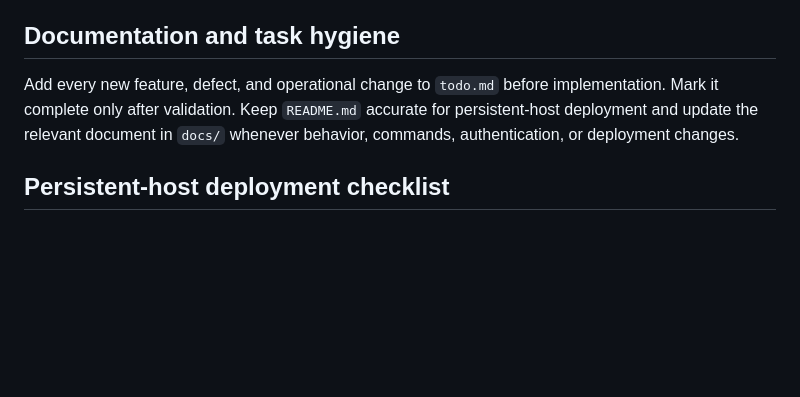
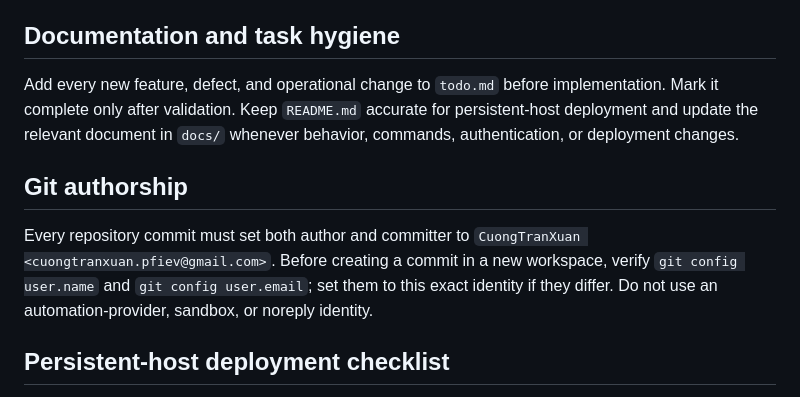
Before and after one commit to CuongTranXuan/cryptosignal-mobile, a Markdown page: AGENTS.md, the part around the change. Rendered like a GitHub page; blank space fills up the shorter version.

Commit message:
chore: enforce repository authorship identity

```diff
--- a/AGENTS.md
+++ b/AGENTS.md
@@ -59,6 +59,10 @@ When touching market operations, run `pnpm test:docker`. A Docker profile render
 
 Add every new feature, defect, and operational change to `todo.md` before implementation. Mark it complete only after validation. Keep `README.md` accurate for persistent-host deployment and update the relevant document in `docs/` whenever behavior, commands, authentication, or deployment changes.
 
+## Git authorship
+
+Every repository commit must set both author and committer to `CuongTranXuan <cuongtranxuan.pfiev@gmail.com>`. Before creating a commit in a new workspace, verify `git config user.name` and `git config user.email`; set them to this exact identity if they differ. Do not use an automation-provider, sandbox, or noreply identity.
+
 ## Persistent-host deployment checklist
 
 Use HTTPS, a single same-origin reverse proxy for `/api/`, TLS for the database, protected environment files, regular database backups, one Docker-owned polling service, and the Compose runner profile. Docker Python dependencies must be installed only by `uv sync --no-dev --frozen` into the project virtual environment; do not use `pip install --system` or any global Python installation. Do not rely on the development Metro process for production.
```
Also changed, not shown: todo.md (+1 -0 lines).
